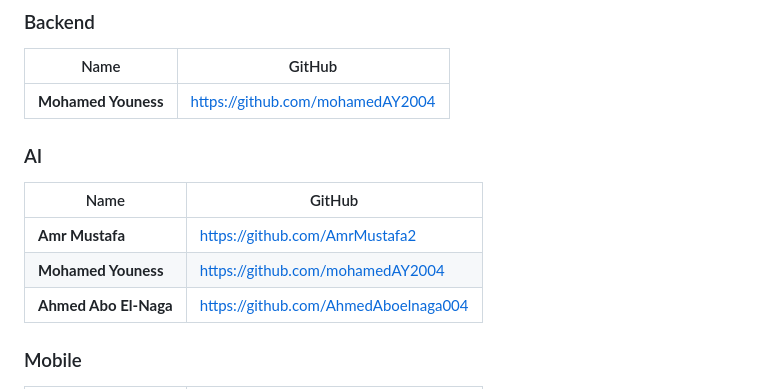
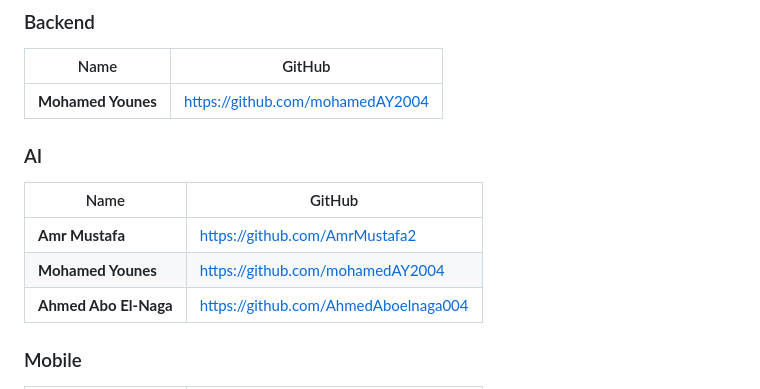
Before and after one commit to mohamedAY2004/DOCMIND, a Markdown page: README.md, the part around the change. GitHub-like rendering.

```diff
--- a/README.md
+++ b/README.md
@@ -446,13 +446,13 @@ cd frontend && npm install && npm run dev
 ### Backend
 | Name | GitHub |
 |-----|------|
-| **Mohamed Youness** | https://github.com/mohamedAY2004 |
+| **Mohamed Younes** | https://github.com/mohamedAY2004 |
 
 ### AI
 | Name | GitHub |
 |-----|------|
 | **Amr Mustafa** | https://github.com/AmrMustafa2 |
-| **Mohamed Youness** | https://github.com/mohamedAY2004 |
+| **Mohamed Younes** | https://github.com/mohamedAY2004 |
 | **Ahmed Abo El-Naga** | https://github.com/AhmedAboelnaga004 |
 
 ### Mobile
```
